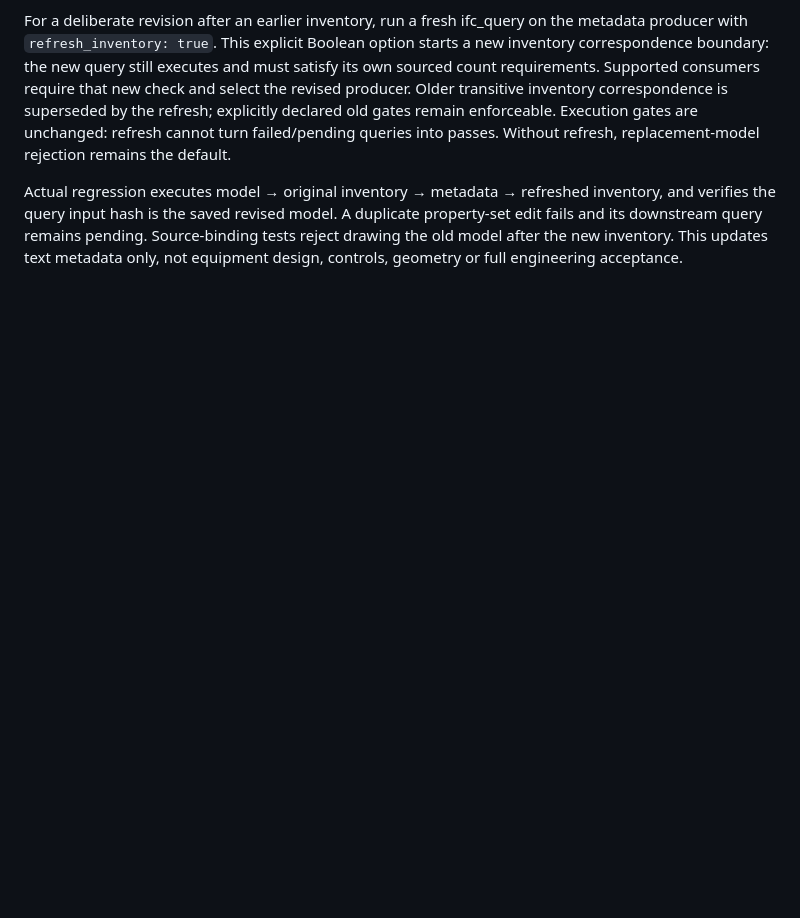
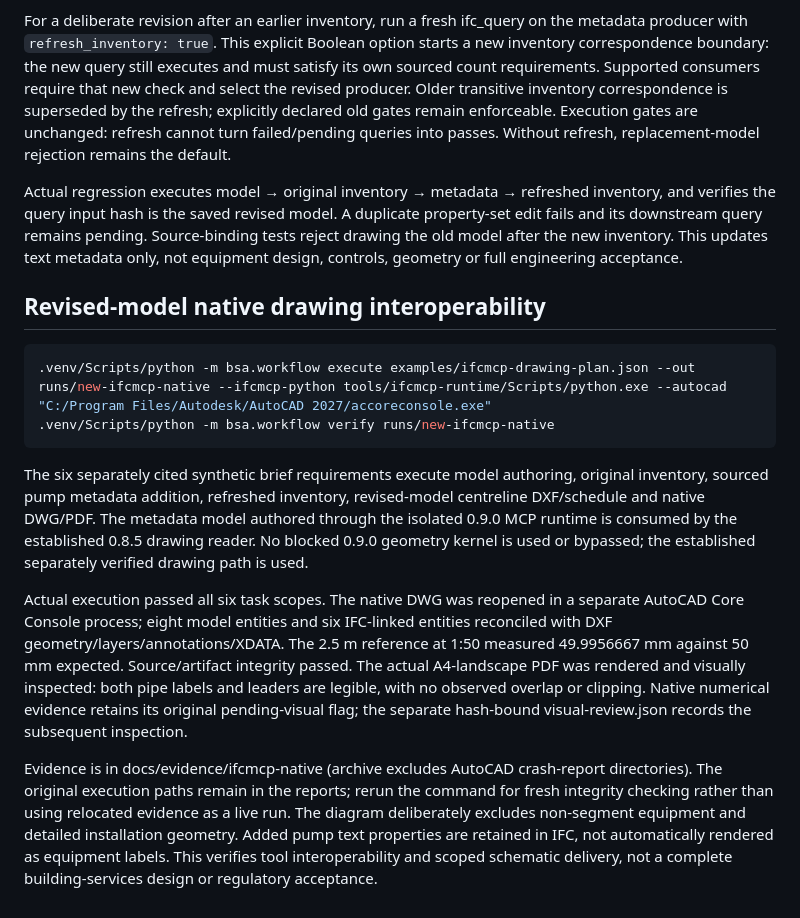
Before and after one commit to LYUml/building-services-agent, a Markdown page: docs/IFCMCP_TRIAL.md, the part around the change. GitHub-like rendering; blank space fills up the shorter version.

Commit message:
Verify MCP-revised IFC through native DWG and inspected PDF delivery

````diff
--- a/docs/IFCMCP_TRIAL.md
+++ b/docs/IFCMCP_TRIAL.md
@@ -75,3 +75,17 @@ workflow.json records inventory_source_bindings as either explicit source SHA256
 For a deliberate revision after an earlier inventory, run a fresh ifc_query on the metadata producer with `refresh_inventory: true`. This explicit Boolean option starts a new inventory correspondence boundary: the new query still executes and must satisfy its own sourced count requirements. Supported consumers require that new check and select the revised producer. Older transitive inventory correspondence is superseded by the refresh; explicitly declared old gates remain enforceable. Execution gates are unchanged: refresh cannot turn failed/pending queries into passes. Without refresh, replacement-model rejection remains the default.
 
 Actual regression executes model → original inventory → metadata → refreshed inventory, and verifies the query input hash is the saved revised model. A duplicate property-set edit fails and its downstream query remains pending. Source-binding tests reject drawing the old model after the new inventory. This updates text metadata only, not equipment design, controls, geometry or full engineering acceptance.
+
+
+## Revised-model native drawing interoperability
+
+```powershell
+.venv/Scripts/python -m bsa.workflow execute examples/ifcmcp-drawing-plan.json --out runs/new-ifcmcp-native --ifcmcp-python tools/ifcmcp-runtime/Scripts/python.exe --autocad "C:/Program Files/Autodesk/AutoCAD 2027/accoreconsole.exe"
+.venv/Scripts/python -m bsa.workflow verify runs/new-ifcmcp-native
+```
+
+The six separately cited synthetic brief requirements execute model authoring, original inventory, sourced pump metadata addition, refreshed inventory, revised-model centreline DXF/schedule and native DWG/PDF. The metadata model authored through the isolated 0.9.0 MCP runtime is consumed by the established 0.8.5 drawing reader. No blocked 0.9.0 geometry kernel is used or bypassed; the established separately verified drawing path is used.
+
+Actual execution passed all six task scopes. The native DWG was reopened in a separate AutoCAD Core Console process; eight model entities and six IFC-linked entities reconciled with DXF geometry/layers/annotations/XDATA. The 2.5 m reference at 1:50 measured 49.9956667 mm against 50 mm expected. Source/artifact integrity passed. The actual A4-landscape PDF was rendered and visually inspected: both pipe labels and leaders are legible, with no observed overlap or clipping. Native numerical evidence retains its original pending-visual flag; the separate hash-bound visual-review.json records the subsequent inspection.
+
+Evidence is in docs/evidence/ifcmcp-native (archive excludes AutoCAD crash-report directories). The original execution paths remain in the reports; rerun the command for fresh integrity checking rather than using relocated evidence as a live run. The diagram deliberately excludes non-segment equipment and detailed installation geometry. Added pump text properties are retained in IFC, not automatically rendered as equipment labels. This verifies tool interoperability and scoped schematic delivery, not a complete building-services design or regulatory acceptance.
````
Also changed, not shown: docs/ROADMAP.md (+2 -0 lines), examples/ifcmcp/drawing-brief.md (added, +11 -0 lines), docs/evidence/ifcmcp-native/sheet.png (added), 4 other files.
